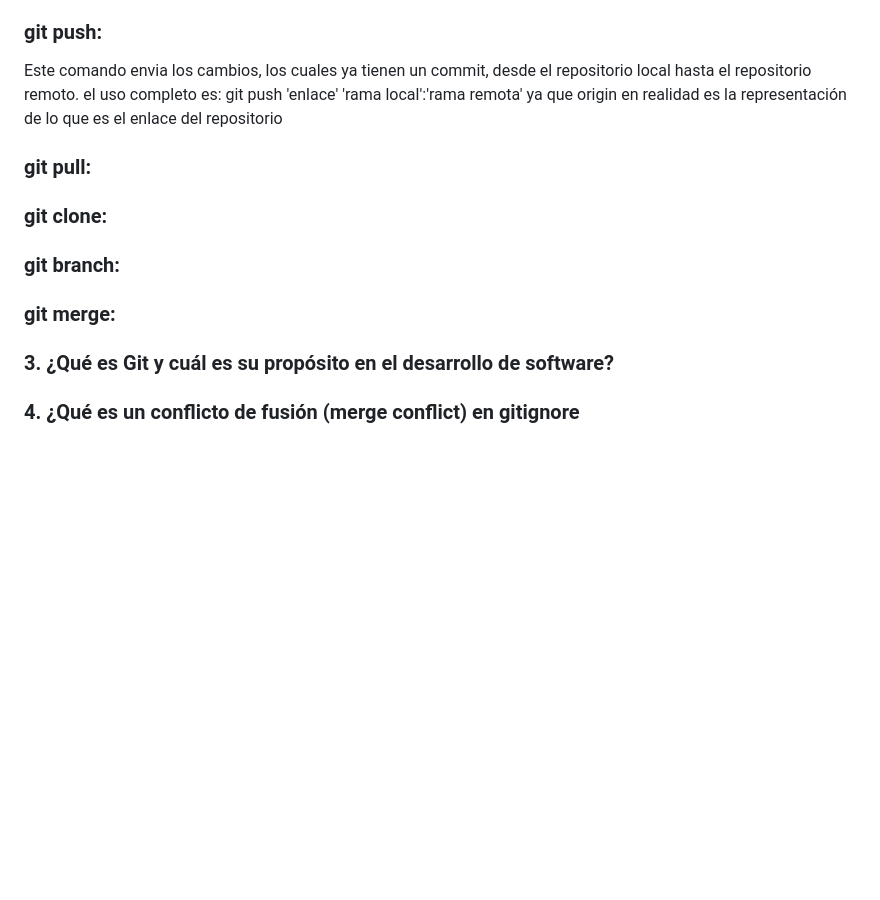
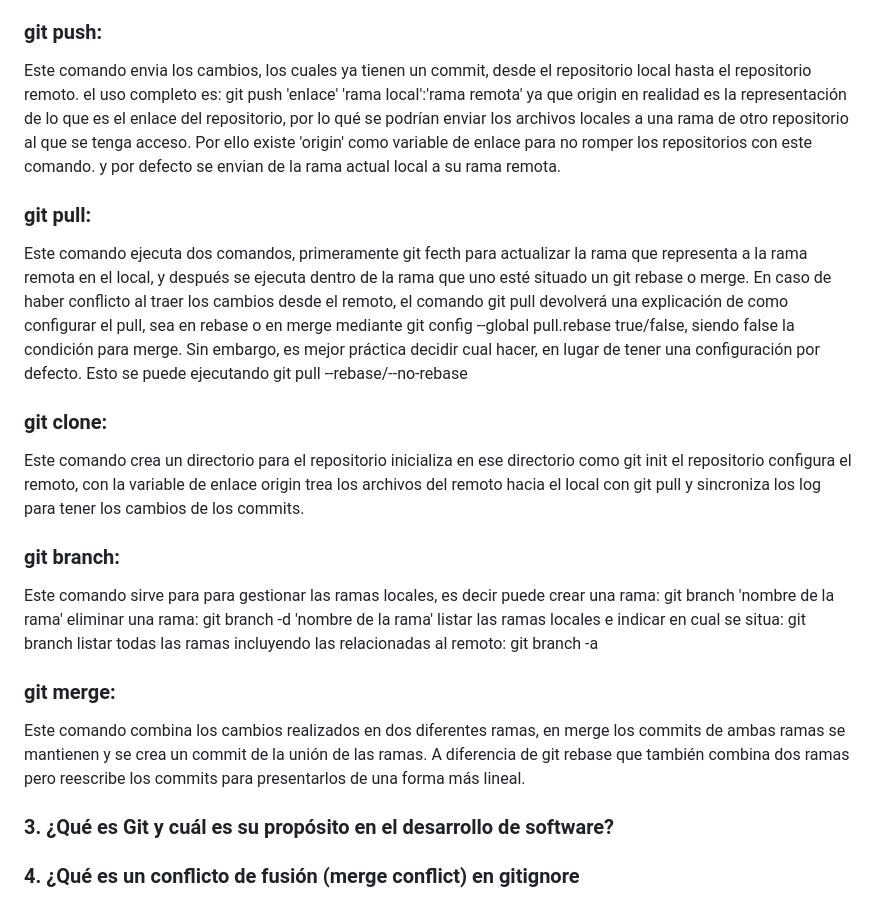
Before and after one commit to jrpompio/ie0217, a Markdown page: Tareas/Tarea1/README.md, the part around the change. GitHub-like rendering; blank space fills up the shorter version.

Commit message:
cambios Readme t1
Signed-off-by: jrpompio <junior.ruiz@ucr.ac.cr>

```diff
--- a/Tareas/Tarea1/README.md
+++ b/Tareas/Tarea1/README.md
@@ -24,13 +24,39 @@
 ###     git push:
   Este comando envia los cambios, los cuales ya tienen un commit, desde el
   repositorio local hasta el repositorio remoto.
-      el uso completo es: git push 'enlace' 'rama local':'rama remota'
+           el uso completo es: git push 'enlace' 'rama local':'rama remota'
     ya que origin en realidad es la representación de lo que es el enlace
-    del repositorio
+    del repositorio, por lo qué se podrían enviar los archivos locales a una
+    rama de otro repositorio al que se tenga acceso. Por ello existe 'origin'
+    como variable de enlace para no romper los repositorios con este comando.
+    y por defecto se envian de la rama actual local a su rama remota.
 ###     git pull:
+  Este comando ejecuta dos comandos, primeramente git fecth para actualizar la
+  rama que representa a la rama remota en el local, y después se ejecuta dentro
+  de la rama que uno esté situado un git rebase o merge.
+  En caso de haber conflicto al traer los cambios desde el remoto, el comando
+  git pull devolverá una explicación de como configurar el pull, sea en rebase
+  o en merge mediante git config --global pull.rebase true/false, siendo false
+  la condición para merge. Sin embargo, es mejor práctica decidir cual hacer,
+  en lugar de tener una configuración por defecto.
+  Esto se puede ejecutando git pull --rebase/--no-rebase
 ###     git clone:
+  Este comando crea un directorio para el repositorio
+  inicializa en ese directorio como git init el repositorio
+  configura el remoto, con la variable de enlace origin
+  trea los archivos del remoto hacia el local con git pull
+  y sincroniza los log para tener los cambios de los commits.
 ###     git branch:
+  Este comando sirve para para gestionar las ramas locales, es decir
+  puede crear una rama: git branch 'nombre de la rama'
+  eliminar una rama: git branch -d 'nombre de la rama'
+  listar las ramas locales e indicar en cual se situa: git branch
+  listar todas las ramas incluyendo las relacionadas al remoto: git branch -a
 ###     git merge:
+  Este comando combina los cambios realizados en dos diferentes ramas, en merge
+  los commits de ambas ramas se mantienen y se crea un commit de la unión de
+  las ramas. A diferencia de git rebase que también combina dos ramas pero
+  reescribe los commits para presentarlos de una forma más lineal.
 ### 3. ¿Qué es Git y cuál es su propósito en el desarrollo de software?
 ### 4. ¿Qué es un conflicto de fusión (merge conflict) en gitignore
 ### y cómo se resuelve?
```
